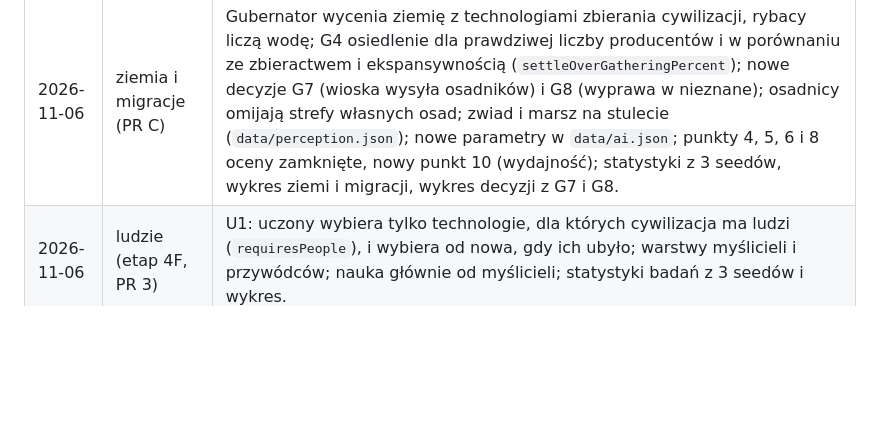
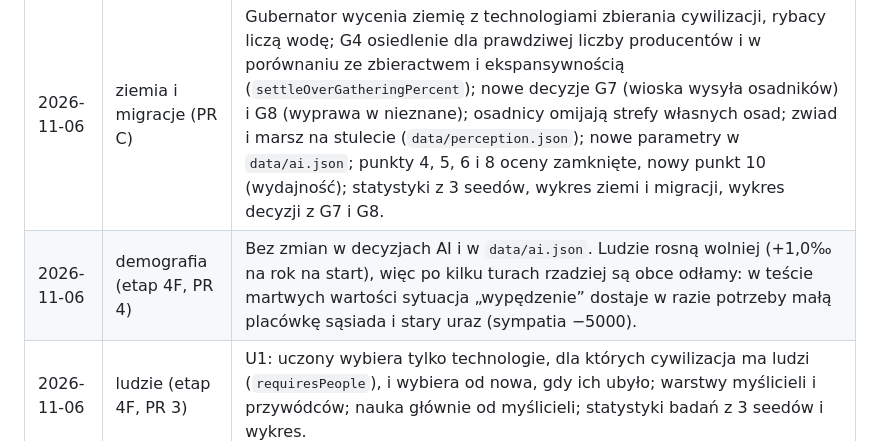
Before and after one commit to CoStellar/CivSim2, a Markdown page: docs/ai/README.md, the part around the change. Drawn GitHub-style; blank space fills up the shorter version.

```diff
--- a/docs/ai/README.md
+++ b/docs/ai/README.md
@@ -127,5 +127,6 @@ w `docs/systems/`:
 | 2026-11-06 | zegar (ADR 0018) | Rytm każdej cywilizacji: decyzje proaktywne we własnym kroku, reaktywne (alarmy wojny i napadu, propozycje, wybór badania) w każdym kroku świata; nowe reakcje D2 i G2; odstępy AI w własnych krokach (`reviewEverySteps`, `searchEverySteps`, `minStepsBetweenMoves`); zwiad, widzenie i pogłoski w własnym kroku; nowe statystyki, wykres rytmów i ludności przed/po. |
 | 2026-11-06 | wartości (PR B, ADR 0019) | Uczony od nowa (priorytet z położenia, braków i charakteru, koszt jako przeszkoda łagodzona ciekawością); skarbnik: cele towarów, koordynacja sieci, koniec przełączania „praca ↔ brak”, premia za handel; strateg: wagi nauki i wpływu; „zostać” z połową wagi ekspansji; obce obozy i wojownicy tylko z pól widzianych teraz; 11 liczb z kodu do `data/ai.json` (sekcja `scholar`); test martwych wartości; nowe statystyki z 3 seedów, wykresy decyzji i „przed/po”. |
 | 2026-11-06 | ziemia i migracje (PR C) | Gubernator wycenia ziemię z technologiami zbierania cywilizacji, rybacy liczą wodę; G4 osiedlenie dla prawdziwej liczby producentów i w porównaniu ze zbieractwem i ekspansywnością (`settleOverGatheringPercent`); nowe decyzje G7 (wioska wysyła osadników) i G8 (wyprawa w nieznane); osadnicy omijają strefy własnych osad; zwiad i marsz na stulecie (`data/perception.json`); nowe parametry w `data/ai.json`; punkty 4, 5, 6 i 8 oceny zamknięte, nowy punkt 10 (wydajność); statystyki z 3 seedów, wykres ziemi i migracji, wykres decyzji z G7 i G8. |
+| 2026-11-06 | demografia (etap 4F, PR 4) | Bez zmian w decyzjach AI i w `data/ai.json`. Ludzie rosną wolniej (+1,0‰ na rok na start), więc po kilku turach rzadziej są obce odłamy: w teście martwych wartości sytuacja „wypędzenie” dostaje w razie potrzeby małą placówkę sąsiada i stary uraz (sympatia −5000). |
 | 2026-11-06 | ludzie (etap 4F, PR 3) | U1: uczony wybiera tylko technologie, dla których cywilizacja ma ludzi (`requiresPeople`), i wybiera od nowa, gdy ich ubyło; warstwy myślicieli i przywódców; nauka głównie od myślicieli; statystyki badań z 3 seedów i wykres. |
 | 2026-11-06 | fachy (etap 4F, PR 2) | G4: osiedlenie wymaga rolnika, liczy rolników, których wioska wyuczy (50% producentów), i zbieractwo pozostałych producentów; skarbnik widzi recepturę tylko z jej fachowcami (`Demand.Runs`); wiedza AI o ziemi liczy dobra technologii bez pokrycia fachowcami (uwaga w ocenie); nowe statystyki z 3 seedów. |
```
Also changed, not shown: ROADMAP.md (+1 -1 lines), docs/systems/population.md (+9 -3 lines), docs/ai/img/ludnosc_przed_po.png (added), 1 other file.
